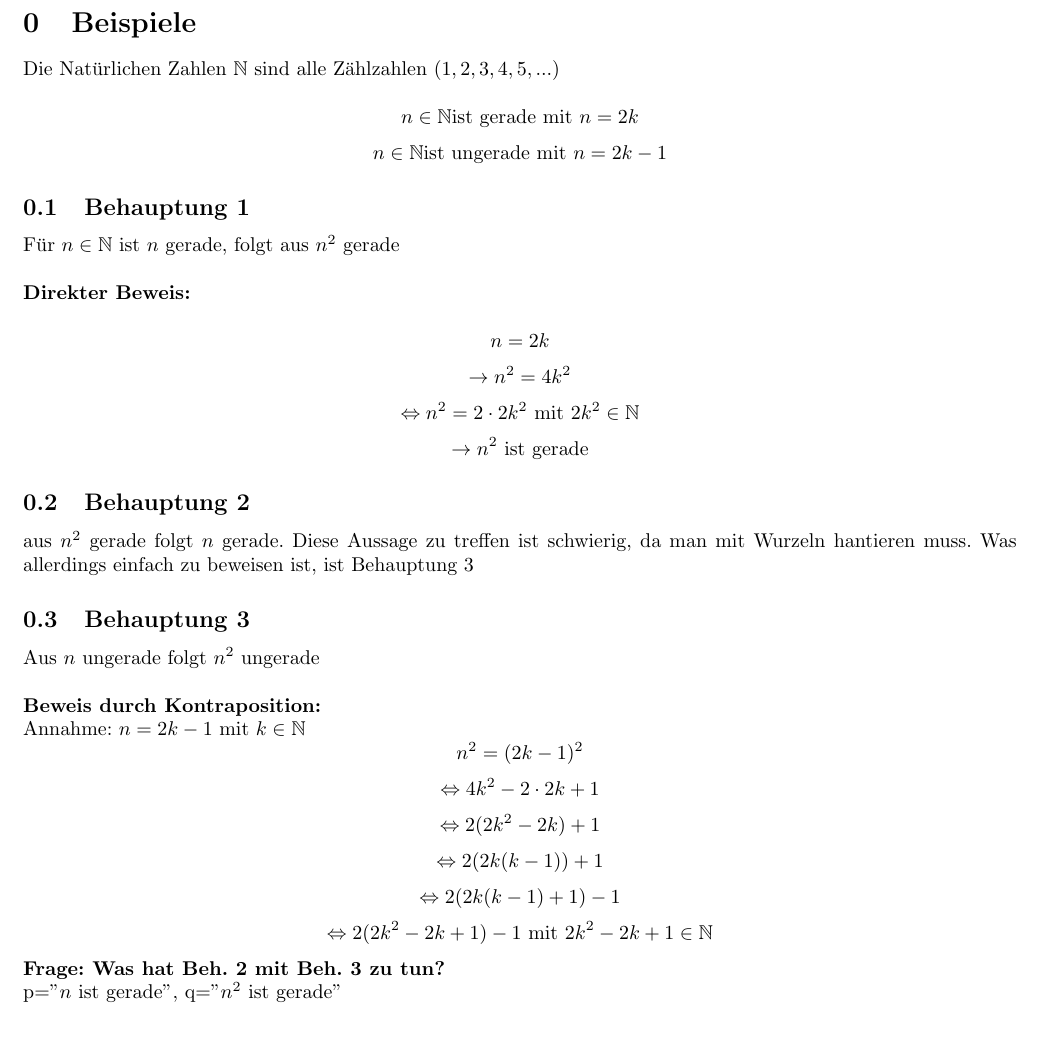
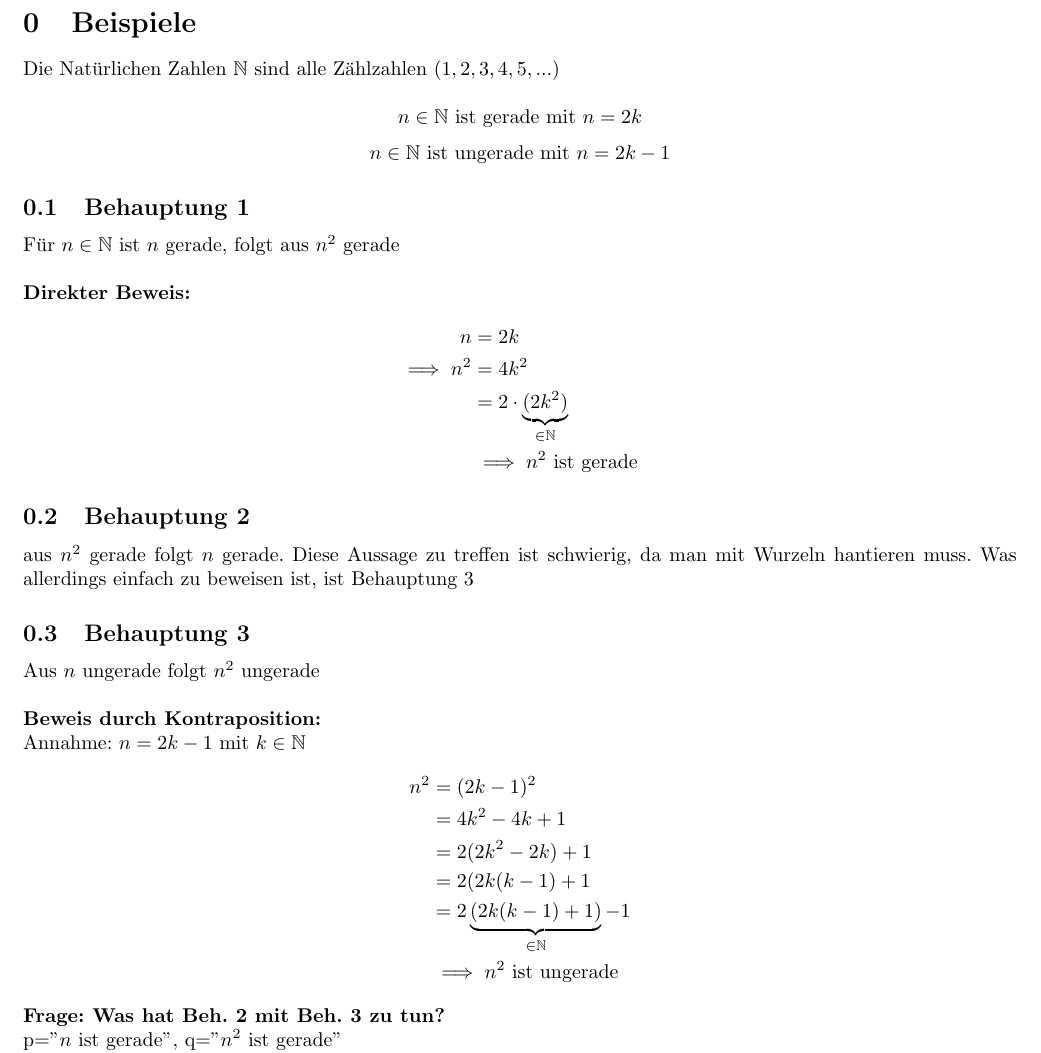
Before and after one commit to ansie3045/Analysis1-KIT-WS23-24-Hundertmark, a LaTeX document (Vorlesung-1-20231024/main.tex): part of page 1 of 2, cut so that both start at the same text, the shorter picture padded with empty space. Compiled offline with pdfLaTeX.

Commit message:
Minor reformatting

```diff
--- a/Vorlesung-1-20231024/main.tex
+++ b/Vorlesung-1-20231024/main.tex
@@ -23,32 +23,36 @@
 	\maketitle % creates title using information in preamble (title, author, date)
     \section{Beispiele}
         Die Natürlichen Zahlen $\mathbb{N}$ sind alle Zählzahlen ($1,2,3,4,5,...$) \\
-         $$n\in \mathbb{N} \text{ist gerade mit } n=2k\\$$
-         $$n\in \mathbb{N} \text{ist ungerade mit } n=2k-1$$
+         $$n\in \mathbb{N} \text{ ist gerade mit } n=2k\\$$
+         $$n\in \mathbb{N} \text{ ist ungerade mit } n=2k-1$$
         \subsection{Behauptung 1}
             Für $n\in \mathbb{N}$ ist $n$ gerade, folgt aus $n^2$ gerade\\\\
-            \textbf{Direkter Beweis:}\\
-                $$n=2k$$
-                $$\to n^2= 4k^2$$
-                $$\Leftrightarrow n^2= 2\cdot 2k^2 \text{ mit } 2k^2 \in \mathbb{N}$$
-                $$\to n^2 \text{ ist gerade}$$
+            \textbf{Direkter Beweis:}
+            \begin{align*}
+                n &= 2k \\
+                \implies n^2 &= 4k^2 \\
+                \, &= 2 \cdot \underbrace{(2k^2)}_{\in \mathbb{N}} \\
+                &\implies n^2 \text{ ist gerade}
+            \end{align*}
         \subsection{Behauptung 2}
             aus $n^2$ gerade folgt $n$ gerade. Diese Aussage zu treffen ist schwierig, da man mit Wurzeln hantieren muss. Was allerdings einfach zu beweisen ist, ist Behauptung 3
         \subsection{Behauptung 3}
             Aus $n$ ungerade folgt $n^2$ ungerade\\\\
             \textbf{Beweis durch Kontraposition:}\\
                 Annahme: $n=2k-1$ mit $k\in \mathbb{N}$
-                $$n^2=(2k-1)^2$$
-                $$\Leftrightarrow 4k^2-2\cdot 2k+1$$
-                $$\Leftrightarrow 2(2k^2-2k)+1$$
-                $$\Leftrightarrow 2(2k(k-1))+1$$
-                $$\Leftrightarrow 2(2k(k-1)+1)-1$$
-                $$\Leftrightarrow 2(2k^2 - 2k + 1) - 1 \text{ mit } 2k^2 - 2k + 1 \in \mathbb{N}$$
+                \begin{align*}
+                    n^2 &= (2k-1)^2 \\
+                    \, &= 4k^2 - 4k + 1 \\
+                    \, &= 2(2k^2 - 2k) + 1 \\
+                    \, &= 2(2k(k-1) + 1 \\
+                    \, &= 2\underbrace{(2k(k-1)+1)}_{\in \mathbb{N}} - 1 \\
+                    &\implies n^2 \text{ ist ungerade}
+                \end{align*}
             \textbf{Frage: Was hat Beh. 2 mit Beh. 3 zu tun?}\\
             p="$n$ ist gerade", q="$n^2$ ist gerade"\\
             Beh. 2: Aus q folgt p\\
             Beh. 3 Aus nicht p folgt nicht q \textbf{(Kontraposition)}
-            \textbf{$$A\to B \Leftrightarrow \lnot B \to \lnot A$$}
+            \textbf{$$A\implies B \Leftrightarrow \lnot B \implies \lnot A$$}
         \subsection{Beispiel 2}
         Beweis durch Widerspruch: $\sqrt{2}$ ist irrational\\\\
         \textbf{Alternativ Beweis}\\
```
Also changed, not shown: Vorlesung-1-20231024/Ana1_20231024.pdf, 1 other file.
